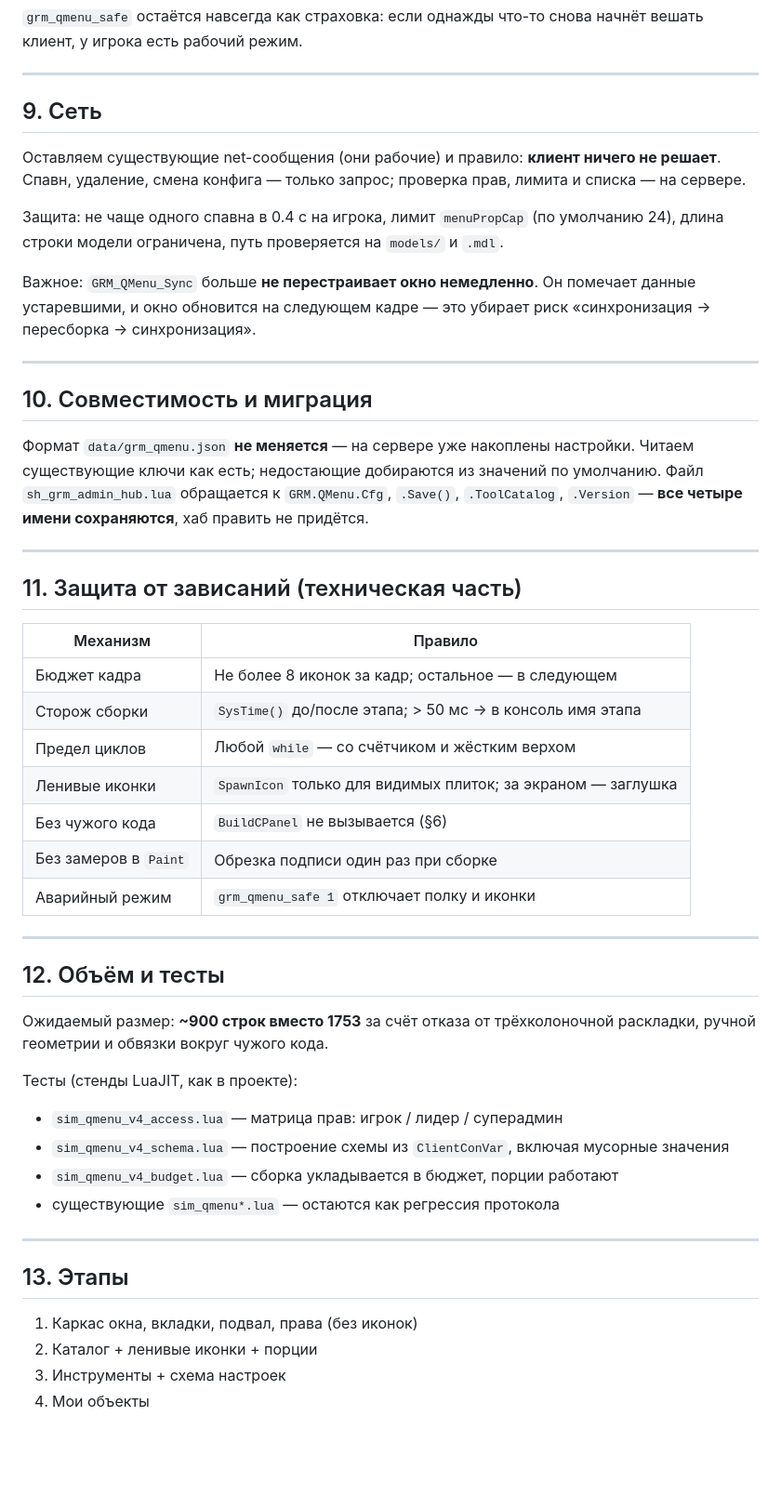
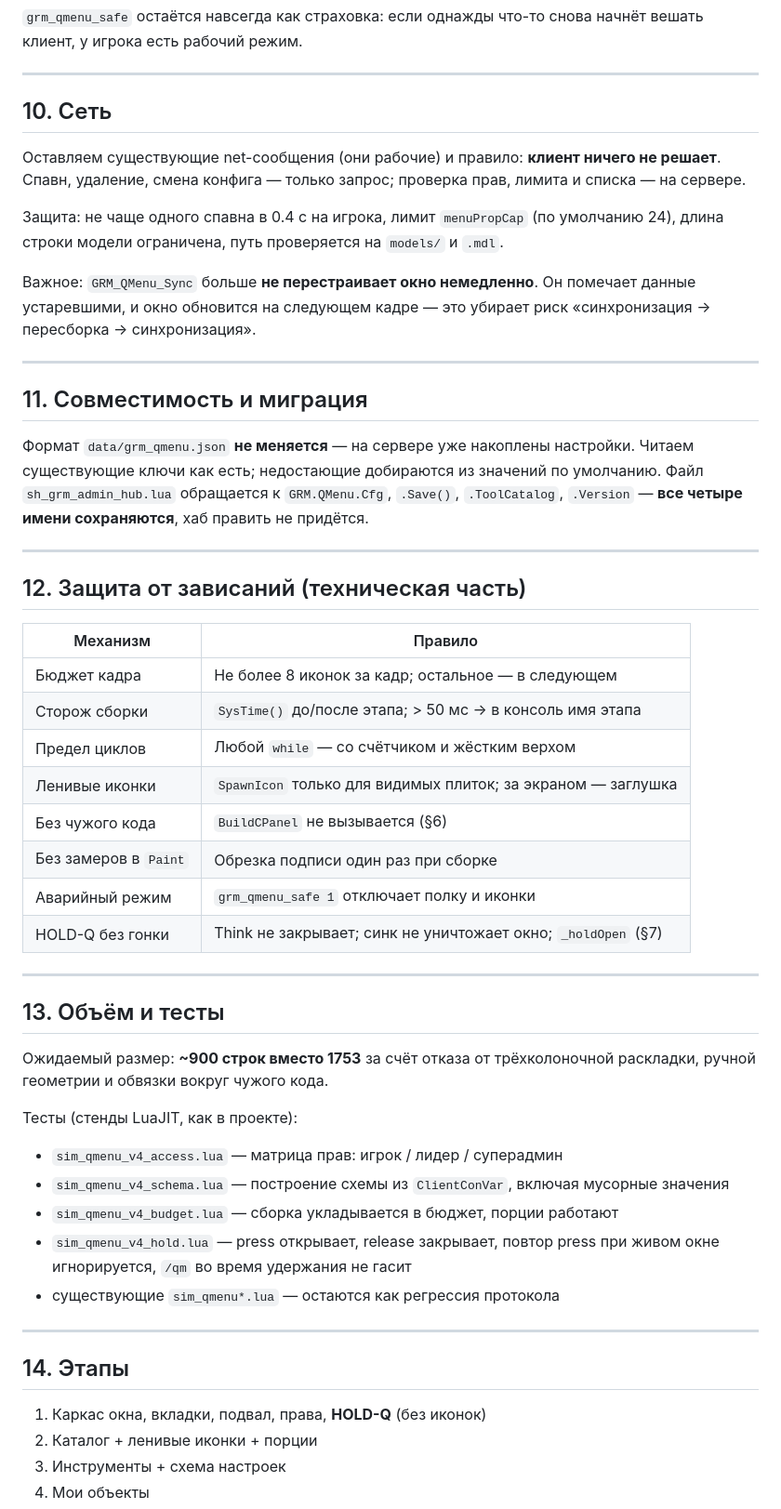
Before and after one commit to DrStrasse/DrStrasse, a Markdown page: CONCEPT_QMENU_V4.md, the part around one of its changes. Shown at 93% size. GitHub-like rendering; blank space fills up the shorter version.

```diff
--- a/CONCEPT_QMENU_V4.md
+++ b/CONCEPT_QMENU_V4.md
@@ -228,7 +259,7 @@ number, иначе text).
 
 ---
 
-## 9. Сеть
+## 10. Сеть
 
 Оставляем существующие net-сообщения (они рабочие) и правило: **клиент
 ничего не решает**. Спавн, удаление, смена конфига — только запрос;
@@ -244,7 +275,7 @@ number, иначе text).
 
 ---
 
-## 10. Совместимость и миграция
+## 11. Совместимость и миграция
 
 Формат `data/grm_qmenu.json` **не меняется** — на сервере уже накоплены
 настройки. Читаем существующие ключи как есть; недостающие добираются из
@@ -254,7 +285,7 @@ number, иначе text).
 
 ---
 
-## 11. Защита от зависаний (техническая часть)
+## 12. Защита от зависаний (техническая часть)
 
 | Механизм | Правило |
 |---|---|
@@ -265,10 +296,11 @@ number, иначе text).
 | Без чужого кода | `BuildCPanel` не вызывается (§6) |
 | Без замеров в `Paint` | Обрезка подписи один раз при сборке |
 | Аварийный режим | `grm_qmenu_safe 1` отключает полку и иконки |
+| HOLD-Q без гонки | Think не закрывает; синк не уничтожает окно; `_holdOpen` (§7) |
 
 ---
 
-## 12. Объём и тесты
+## 13. Объём и тесты
 
 Ожидаемый размер: **~900 строк вместо 1753** за счёт отказа от
 трёхколоночной раскладки, ручной геометрии и обвязки вокруг чужого кода.
@@ -278,13 +310,15 @@ number, иначе text).
 - `sim_qmenu_v4_schema.lua` — построение схемы из `ClientConVar`, включая
   мусорные значения
 - `sim_qmenu_v4_budget.lua` — сборка укладывается в бюджет, порции работают
+- `sim_qmenu_v4_hold.lua` — press открывает, release закрывает, повтор press
+  при живом окне игнорируется, `/qm` во время удержания не гасит
 - существующие `sim_qmenu*.lua` — остаются как регрессия протокола
 
 ---
 
-## 13. Этапы
+## 14. Этапы
 
-1. Каркас окна, вкладки, подвал, права (без иконок)
+1. Каркас окна, вкладки, подвал, права, **HOLD-Q** (без иконок)
 2. Каталог + ленивые иконки + порции
 3. Инструменты + схема настроек
 4. Мои объекты
```
Also changed, not shown: other parts of CONCEPT_QMENU_V4.md (+39 -8 lines), ANALYSIS_LUA_QMENU.md (+3 -3 lines).
